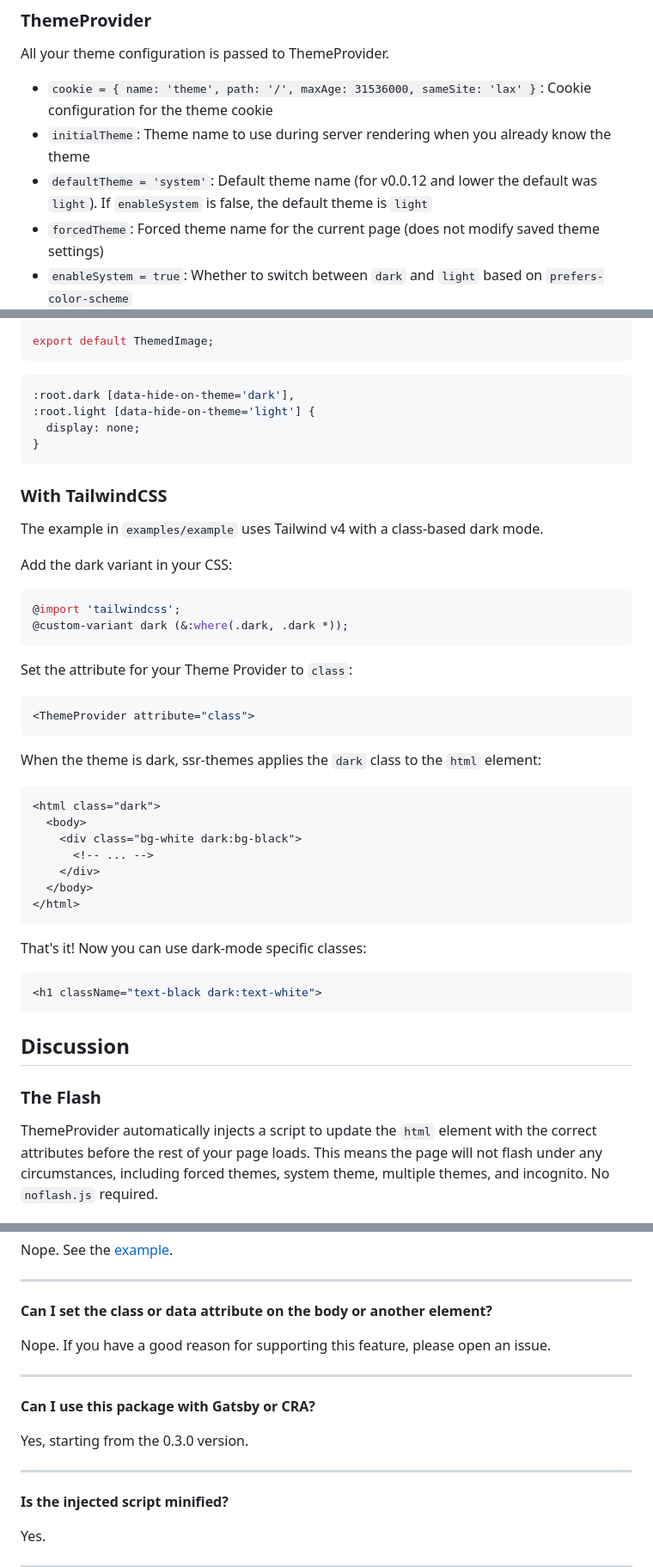
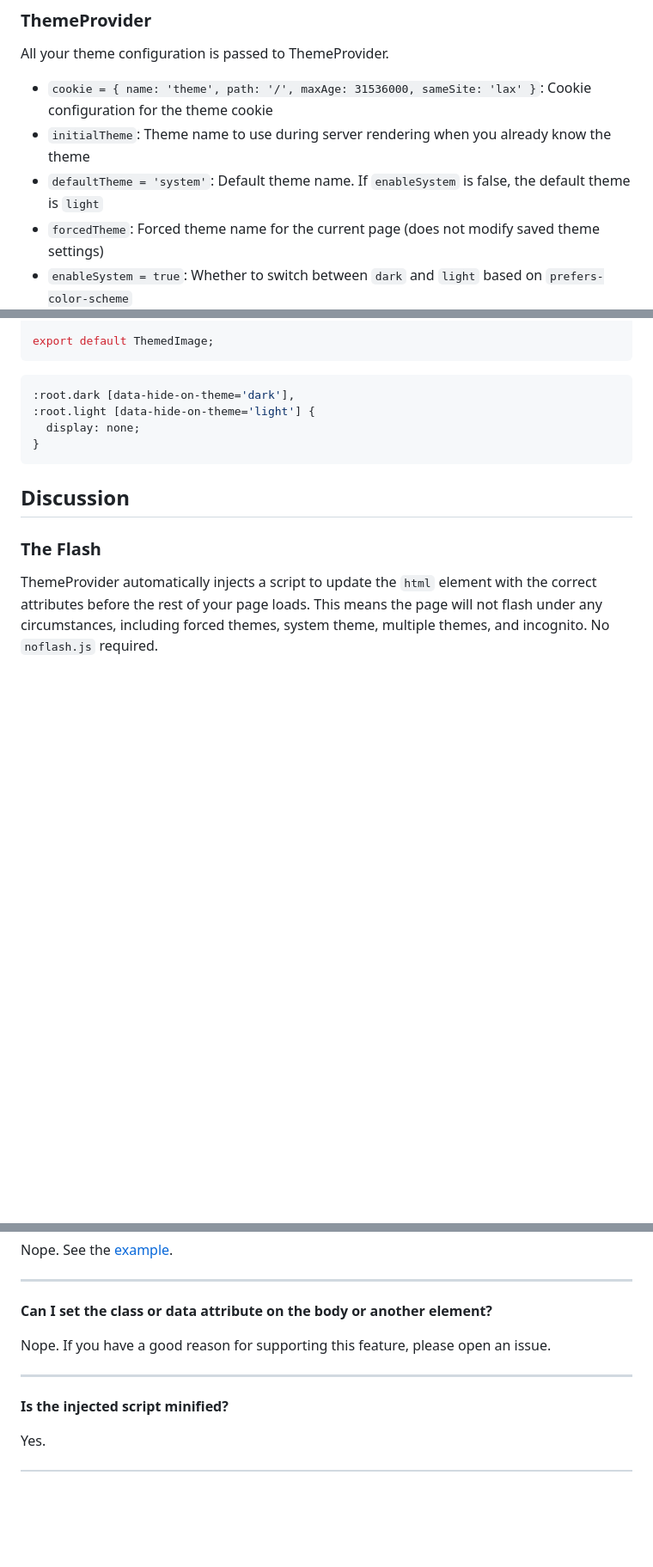
Before and after one commit to 0xcadams/ssr-themes, a Markdown page: ssr-themes/README.md, 3 parts joined by grey strips. Shown at 86% size. GitHub-like rendering; blank space fills up the shorter version.

````diff
--- a/ssr-themes/README.md
+++ b/ssr-themes/README.md
@@ -156,7 +156,7 @@ All your theme configuration is passed to ThemeProvider.
 
 - `cookie = { name: 'theme', path: '/', maxAge: 31536000, sameSite: 'lax' }`: Cookie configuration for the theme cookie
 - `initialTheme`: Theme name to use during server rendering when you already know the theme
-- `defaultTheme = 'system'`: Default theme name (for v0.0.12 and lower the default was `light`). If `enableSystem` is false, the default theme is `light`
+- `defaultTheme = 'system'`: Default theme name. If `enableSystem` is false, the default theme is `light`
 - `forcedTheme`: Forced theme name for the current page (does not modify saved theme settings)
 - `enableSystem = true`: Whether to switch between `dark` and `light` based on `prefers-color-scheme`
 - `enableColorScheme = true`: Whether to indicate to browsers which color scheme is used (dark or light) for built-in UI like inputs and buttons
@@ -514,41 +502,6 @@ export default ThemedImage;
 }
 ```
 
-### With TailwindCSS
-
-The example in `examples/example` uses Tailwind v4 with a class-based dark mode.
-
-Add the dark variant in your CSS:
-
-```css
-@import 'tailwindcss';
-@custom-variant dark (&:where(.dark, .dark *));
-```
-
-Set the attribute for your Theme Provider to `class`:
-
-```tsx
-<ThemeProvider attribute="class">
-```
-
-When the theme is dark, ssr-themes applies the `dark` class to the `html` element:
-
-```html
-<html class="dark">
-  <body>
-    <div class="bg-white dark:bg-black">
-      <!-- ... -->
-    </div>
-  </body>
-</html>
-```
-
-That's it! Now you can use dark-mode specific classes:
-
-```tsx
-<h1 className="text-black dark:text-white">
-```
-
 ## Discussion
 
 ### The Flash
@@ -583,12 +536,6 @@ Nope. If you have a good reason for supporting this feature, please open an issu
 
 ---
 
-**Can I use this package with Gatsby or CRA?**
-
-Yes, starting from the 0.3.0 version.
-
----
-
 **Is the injected script minified?**
 
 Yes.
````
Also changed, not shown: other parts of ssr-themes/README.md (+29 -41 lines).
